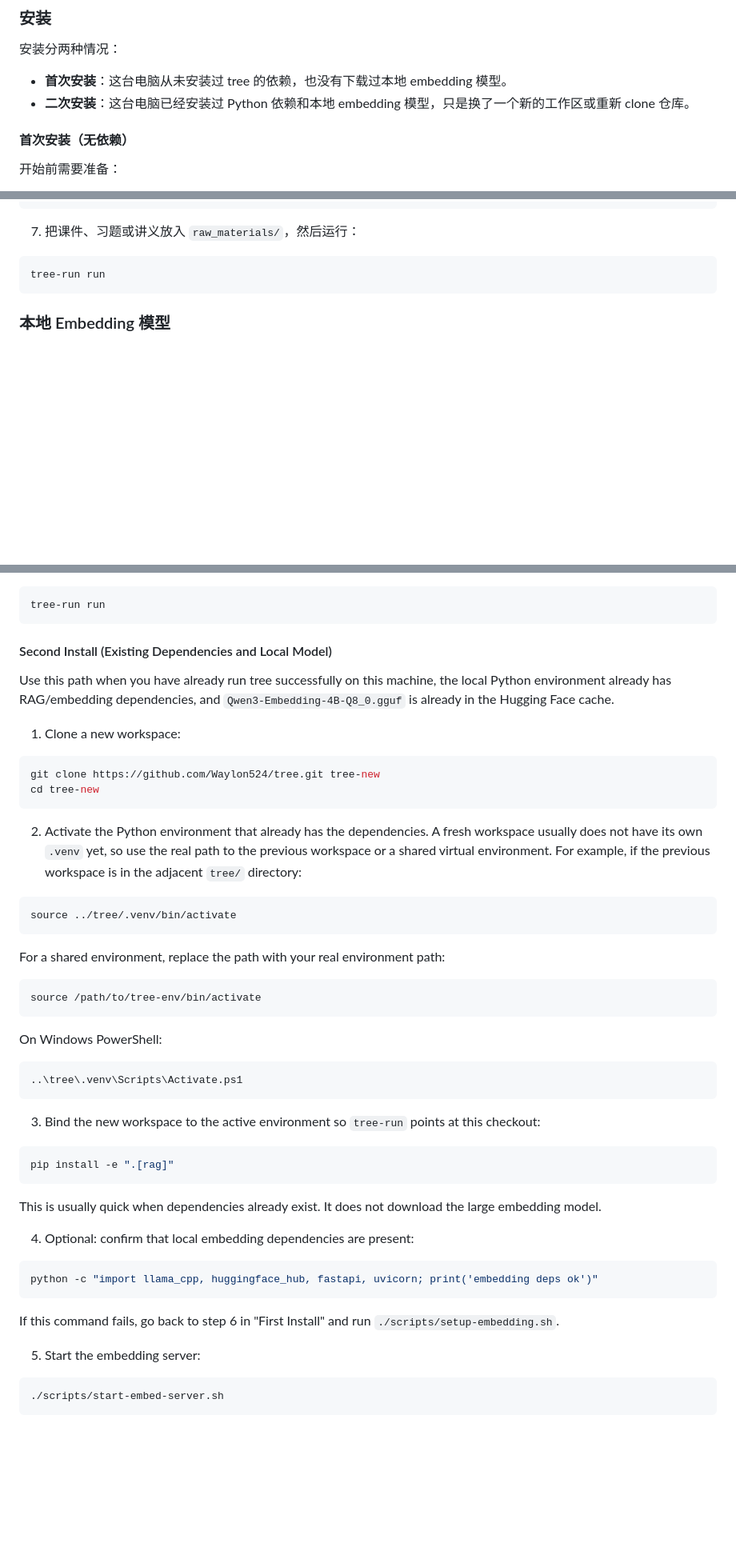
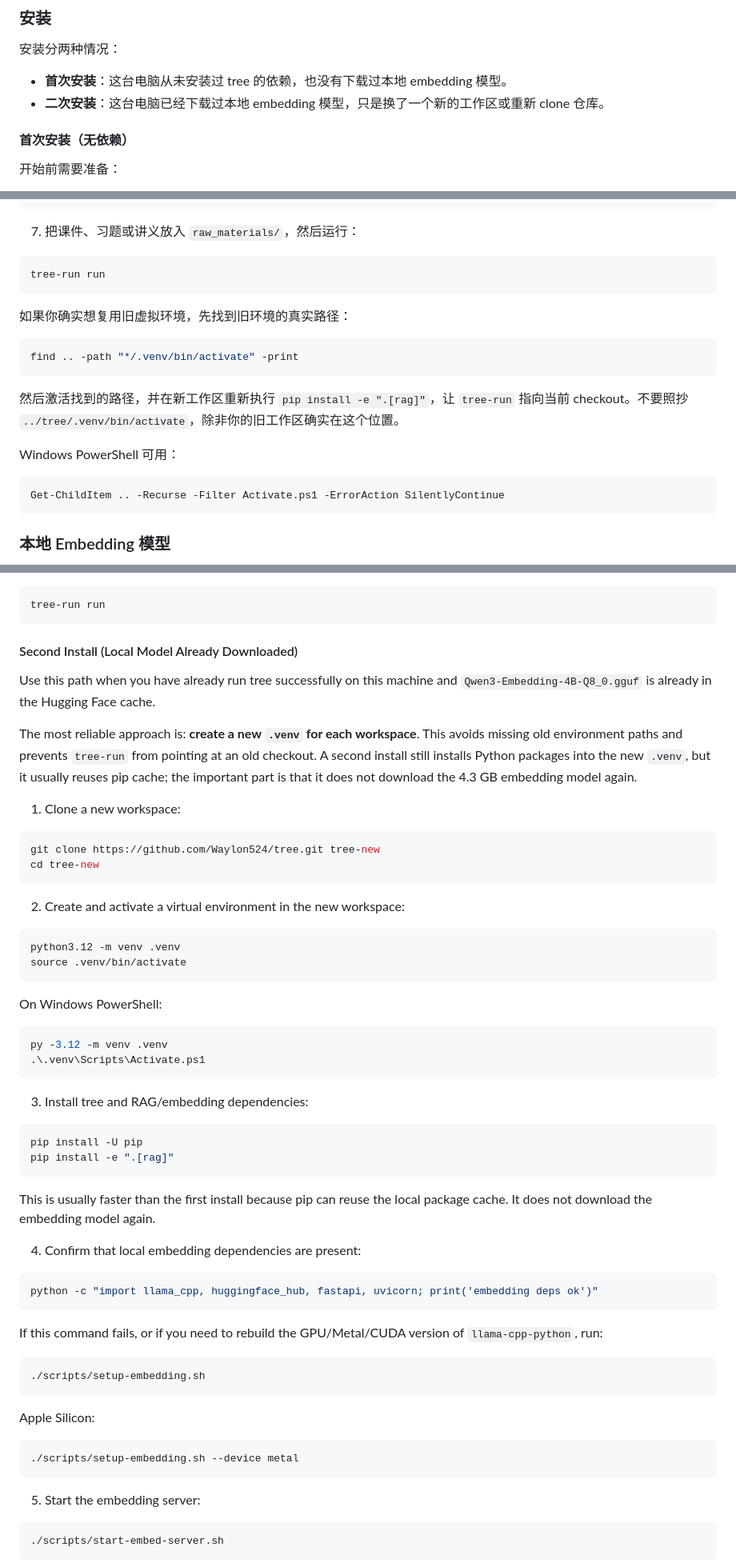
Before and after one commit to Waylon524/tree, a Markdown page: README.md, 3 parts joined by grey strips. Shown at 80% size. Rendered like a GitHub page; blank space fills up the shorter version.

Commit message:
docs: clarify second install workflow

````diff
--- a/README.md
+++ b/README.md
@@ -78,7 +78,7 @@ rag-store/              # embedded Qdrant 数据库
 安装分两种情况：
 
 - **首次安装**：这台电脑从未安装过 tree 的依赖，也没有下载过本地 embedding 模型。
-- **二次安装**：这台电脑已经安装过 Python 依赖和本地 embedding 模型，只是换了一个新的工作区或重新 clone 仓库。
+- **二次安装**：这台电脑已经下载过本地 embedding 模型，只是换了一个新的工作区或重新 clone 仓库。
 
 #### 首次安装（无依赖）
 
@@ -252,6 +261,20 @@ tree-run setup
 
 ```bash
 tree-run run
+```
+
+如果你确实想复用旧虚拟环境，先找到旧环境的真实路径：
+
+```bash
+find .. -path "*/.venv/bin/activate" -print
+```
+
+然后激活找到的路径，并在新工作区重新执行 `pip install -e ".[rag]"`，让 `tree-run` 指向当前 checkout。不要照抄 `../tree/.venv/bin/activate`，除非你的旧工作区确实在这个位置。
+
+Windows PowerShell 可用：
+
+```powershell
+Get-ChildItem .. -Recurse -Filter Activate.ps1 -ErrorAction SilentlyContinue
 ```
 
 ### 本地 Embedding 模型
@@ -757,9 +780,11 @@ tree-run setup
 tree-run run
 ```
 
-#### Second Install (Existing Dependencies and Local Model)
+#### Second Install (Local Model Already Downloaded)
 
-Use this path when you have already run tree successfully on this machine, the local Python environment already has RAG/embedding dependencies, and `Qwen3-Embedding-4B-Q8_0.gguf` is already in the Hugging Face cache.
+Use this path when you have already run tree successfully on this machine and `Qwen3-Embedding-4B-Q8_0.gguf` is already in the Hugging Face cache.
+
+The most reliable approach is: **create a new `.venv` for each workspace**. This avoids missing old environment paths and prevents `tree-run` from pointing at an old checkout. A second install still installs Python packages into the new `.venv`, but it usually reuses pip cache; the important part is that it does not download the 4.3 GB embedding model again.
 
 1. Clone a new workspace:
 
@@ -768,39 +793,46 @@ git clone https://github.com/Waylon524/tree.git tree-new
 cd tree-new
 ```
 
-2. Activate the Python environment that already has the dependencies. A fresh workspace usually does not have its own `.venv` yet, so use the real path to the previous workspace or a shared virtual environment. For example, if the previous workspace is in the adjacent `tree/` directory:
+2. Create and activate a virtual environment in the new workspace:
 
 ```bash
-source ../tree/.venv/bin/activate
-```
-
-For a shared environment, replace the path with your real environment path:
-
-```bash
-source /path/to/tree-env/bin/activate
+python3.12 -m venv .venv
+source .venv/bin/activate
 ```
 
 On Windows PowerShell:
 
 ```powershell
-..\tree\.venv\Scripts\Activate.ps1
+py -3.12 -m venv .venv
+.\.venv\Scripts\Activate.ps1
 ```
 
-3. Bind the new workspace to the active environment so `tree-run` points at this checkout:
+3. Install tree and RAG/embedding dependencies:
 
 ```bash
+pip install -U pip
 pip install -e ".[rag]"
 ```
 
-This is usually quick when dependencies already exist. It does not download the large embedding model.
+This is usually faster than the first install because pip can reuse the local package cache. It does not download the embedding model again.
 
-4. Optional: confirm that local embedding dependencies are present:
+4. Confirm that local embedding dependencies are present:
 
 ```bash
 python -c "import llama_cpp, huggingface_hub, fastapi, uvicorn; print('embedding deps ok')"
 ```
 
-If this command fails, go back to step 6 in "First Install" and run `./scripts/setup-embedding.sh`.
+If this command fails, or if you need to rebuild the GPU/Metal/CUDA version of `llama-cpp-python`, run:
+
+```bash
+./scripts/setup-embedding.sh
+```
+
+Apple Silicon:
+
+```bash
+./scripts/setup-embedding.sh --device metal
+```
 
 5. Start the embedding server:
 
````
Also changed, not shown: other parts of README.md (+39 -16 lines).
